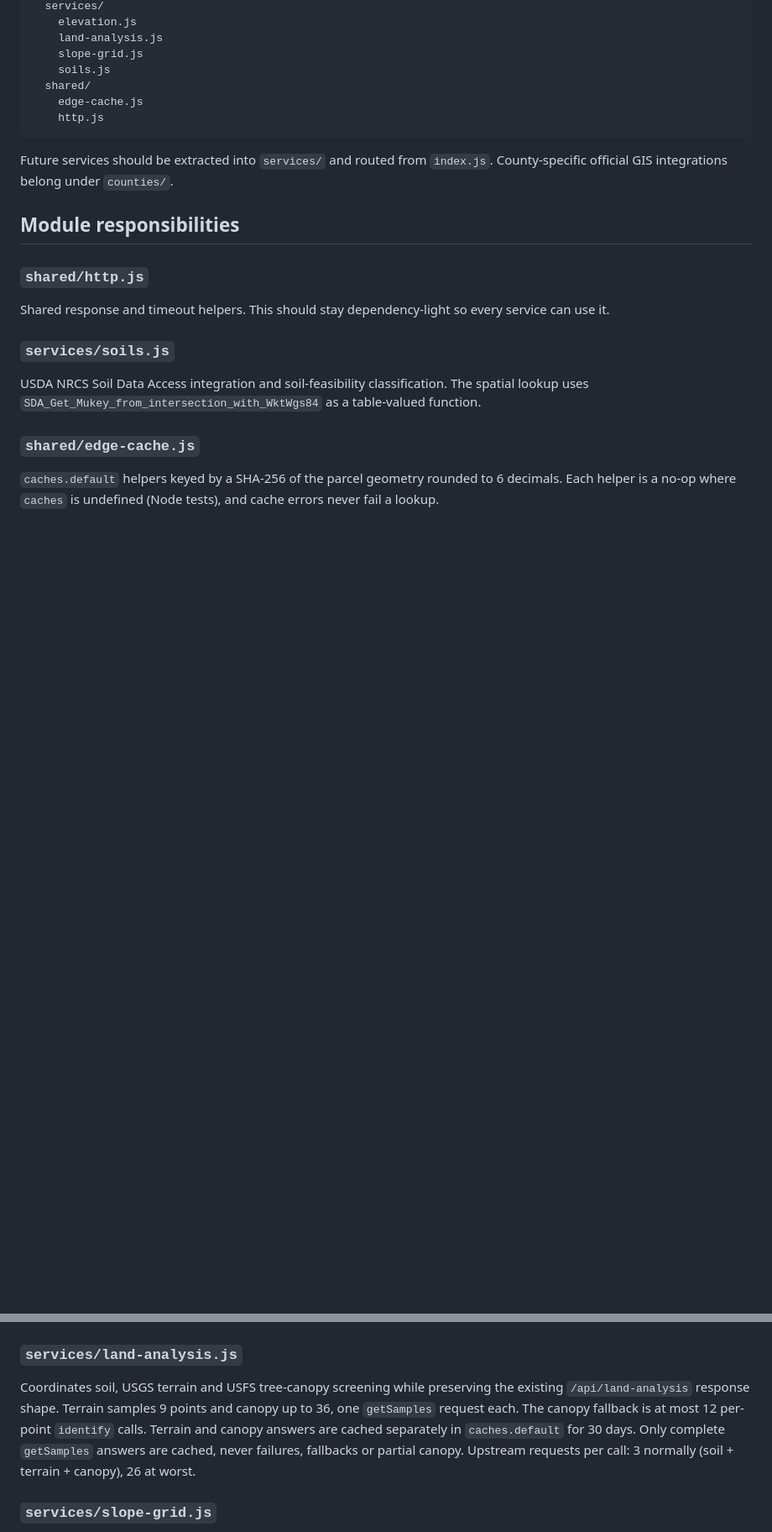
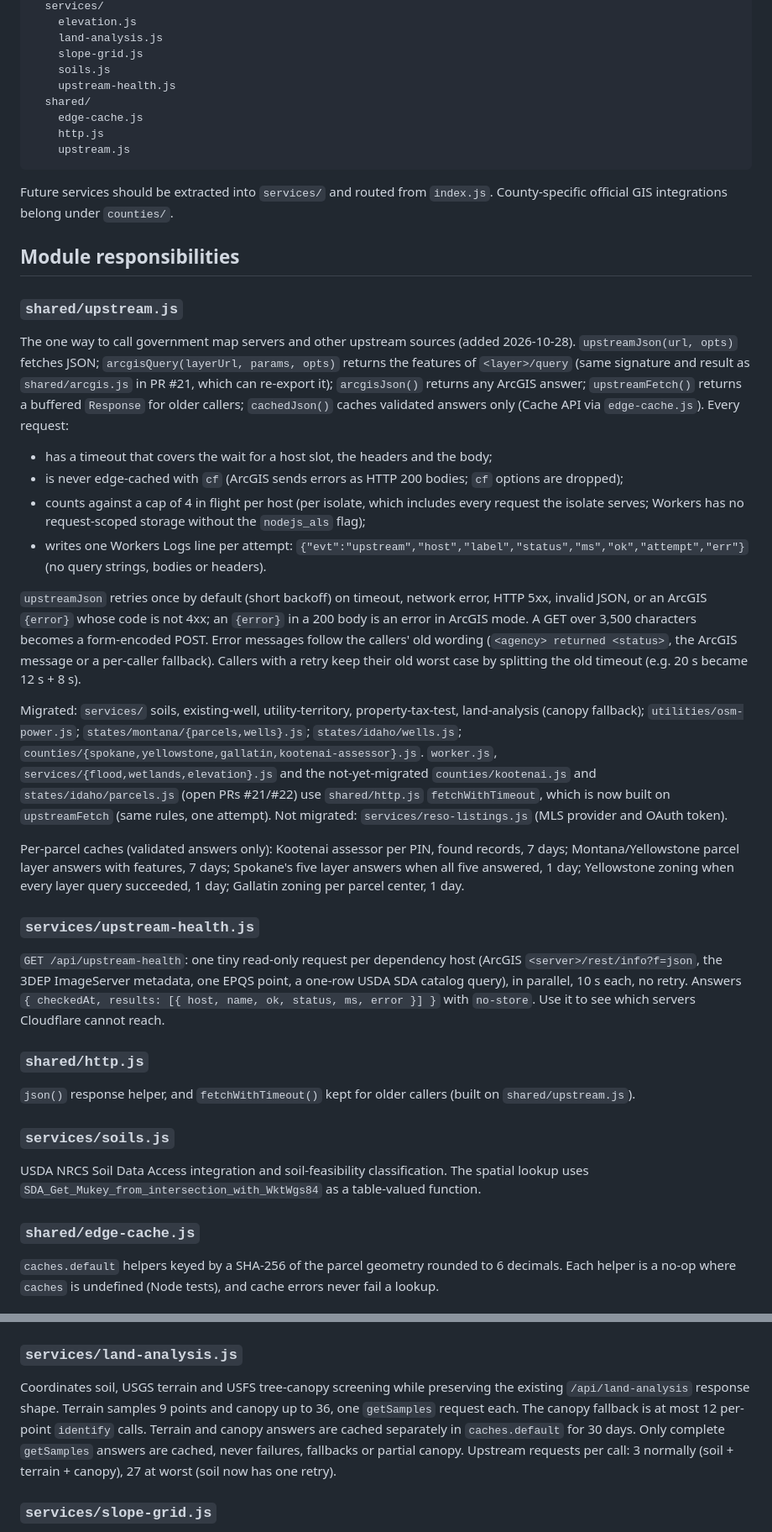
Before and after one commit to cole793/AcresX, a Markdown page: ARCHITECTURE.md, 2 parts joined by grey strips. Shown at 84% size. Rendered like a GitHub page; blank space fills up the shorter version.

Commit message:
Document the shared upstream client
Co-Authored-By: Claude Opus 5.5 <noreply@anthropic.com>
Claude-Session: https://claude.ai/code/session_01QLaRSH6CMjGneNgDWuqjWY

````diff
--- a/ARCHITECTURE.md
+++ b/ARCHITECTURE.md
@@ -29,17 +29,35 @@ src/
     land-analysis.js
     slope-grid.js
     soils.js
+    upstream-health.js
   shared/
     edge-cache.js
     http.js
+    upstream.js
 ```
 
 Future services should be extracted into `services/` and routed from `index.js`. County-specific official GIS integrations belong under `counties/`.
 
 ## Module responsibilities
 
+### `shared/upstream.js`
+The one way to call government map servers and other upstream sources (added 2026-10-28). `upstreamJson(url, opts)` fetches JSON; `arcgisQuery(layerUrl, params, opts)` returns the features of `<layer>/query` (same signature and result as `shared/arcgis.js` in PR #21, which can re-export it); `arcgisJson()` returns any ArcGIS answer; `upstreamFetch()` returns a buffered `Response` for older callers; `cachedJson()` caches validated answers only (Cache API via `edge-cache.js`). Every request:
+- has a timeout that covers the wait for a host slot, the headers and the body;
+- is never edge-cached with `cf` (ArcGIS sends errors as HTTP 200 bodies; `cf` options are dropped);
+- counts against a cap of 4 in flight per host (per isolate, which includes every request the isolate serves; Workers has no request-scoped storage without the `nodejs_als` flag);
+- writes one Workers Logs line per attempt: `{"evt":"upstream","host","label","status","ms","ok","attempt","err"}` (no query strings, bodies or headers).
+
+`upstreamJson` retries once by default (short backoff) on timeout, network error, HTTP 5xx, invalid JSON, or an ArcGIS `{error}` whose code is not 4xx; an `{error}` in a 200 body is an error in ArcGIS mode. A GET over 3,500 characters becomes a form-encoded POST. Error messages follow the callers' old wording (`<agency> returned <status>`, the ArcGIS message or a per-caller fallback). Callers with a retry keep their old worst case by splitting the old timeout (e.g. 20 s became 12 s + 8 s).
+
+Migrated: `services/` soils, existing-well, utility-territory, property-tax-test, land-analysis (canopy fallback); `utilities/osm-power.js`; `states/montana/{parcels,wells}.js`; `states/idaho/wells.js`; `counties/{spokane,yellowstone,gallatin,kootenai-assessor}.js`. `worker.js`, `services/{flood,wetlands,elevation}.js` and the not-yet-migrated `counties/kootenai.js` and `states/idaho/parcels.js` (open PRs #21/#22) use `shared/http.js` `fetchWithTimeout`, which is now built on `upstreamFetch` (same rules, one attempt). Not migrated: `services/reso-listings.js` (MLS provider and OAuth token).
+
+Per-parcel caches (validated answers only): Kootenai assessor per PIN, found records, 7 days; Montana/Yellowstone parcel layer answers with features, 7 days; Spokane's five layer answers when all five answered, 1 day; Yellowstone zoning when every layer query succeeded, 1 day; Gallatin zoning per parcel center, 1 day.
+
+### `services/upstream-health.js`
+`GET /api/upstream-health`: one tiny read-only request per dependency host (ArcGIS `<server>/rest/info?f=json`, the 3DEP ImageServer metadata, one EPQS point, a one-row USDA SDA catalog query), in parallel, 10 s each, no retry. Answers `{ checkedAt, results: [{ host, name, ok, status, ms, error }] }` with `no-store`. Use it to see which servers Cloudflare cannot reach.
+
 ### `shared/http.js`
-Shared response and timeout helpers. This should stay dependency-light so every service can use it.
+`json()` response helper, and `fetchWithTimeout()` kept for older callers (built on `shared/upstream.js`).
 
 ### `services/soils.js`
 USDA NRCS Soil Data Access integration and soil-feasibility classification. The spatial lookup uses `SDA_Get_Mukey_from_intersection_with_WktWgs84` as a table-valued function.
@@ -51,7 +69,7 @@ USDA NRCS Soil Data Access integration and soil-feasibility classification. The
 Batched raster sampling. One ArcGIS ImageServer `getSamples` request (multipoint, form-encoded POST, `returnFirstValueOnly=true`, `interpolation=RSP_NearestNeighbor`) returns every point a lookup needs. It is used for USGS 3DEP elevation (meters, converted to feet) and USFS tree canopy. Samples are matched on `locationId`. A point missing from the answer is NoData (`null`). A failed request gets one retry (6 s, then 250 ms backoff, then 4 s). After two failures, callers use a capped per-point fallback: at most 9 EPQS points (one attempt, 4 s each). Nearest neighbour is used because it reproduces the old `identify`/EPQS values; bilinear differs by up to ~0.3 ft.
 
 ### `services/land-analysis.js`
-Coordinates soil, USGS terrain and USFS tree-canopy screening while preserving the existing `/api/land-analysis` response shape. Terrain samples 9 points and canopy up to 36, one `getSamples` request each. The canopy fallback is at most 12 per-point `identify` calls. Terrain and canopy answers are cached separately in `caches.default` for 30 days. Only complete `getSamples` answers are cached, never failures, fallbacks or partial canopy. Upstream requests per call: 3 normally (soil + terrain + canopy), 26 at worst.
+Coordinates soil, USGS terrain and USFS tree-canopy screening while preserving the existing `/api/land-analysis` response shape. Terrain samples 9 points and canopy up to 36, one `getSamples` request each. The canopy fallback is at most 12 per-point `identify` calls. Terrain and canopy answers are cached separately in `caches.default` for 30 days. Only complete `getSamples` answers are cached, never failures, fallbacks or partial canopy. Upstream requests per call: 3 normally (soil + terrain + canopy), 27 at worst (soil now has one retry).
 
 ### `services/slope-grid.js`
 `/api/slope-grid`: a 5 x 5 elevation grid (16 slope cells) from one `getSamples` request. If `getSamples` fails twice, it samples a coarser 3 x 3 grid from EPQS (4 cells, `partial: true`). Complete answers (`partial: false`) are cached for 30 days. Upstream requests per call: 1 normally, 11 at worst.
````
Also changed, not shown: other parts of ARCHITECTURE.md (+1 -0 lines), handoff/findings.md (+33 -0 lines).
